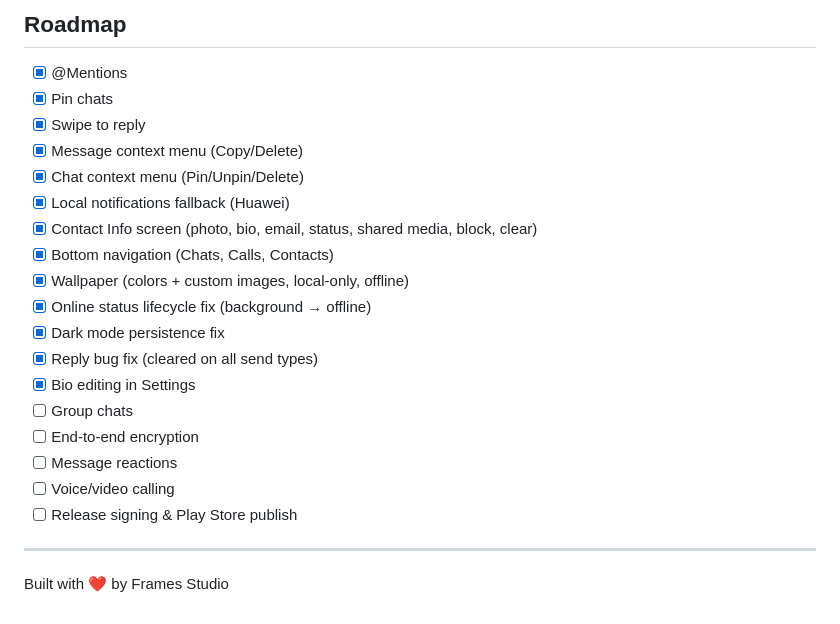
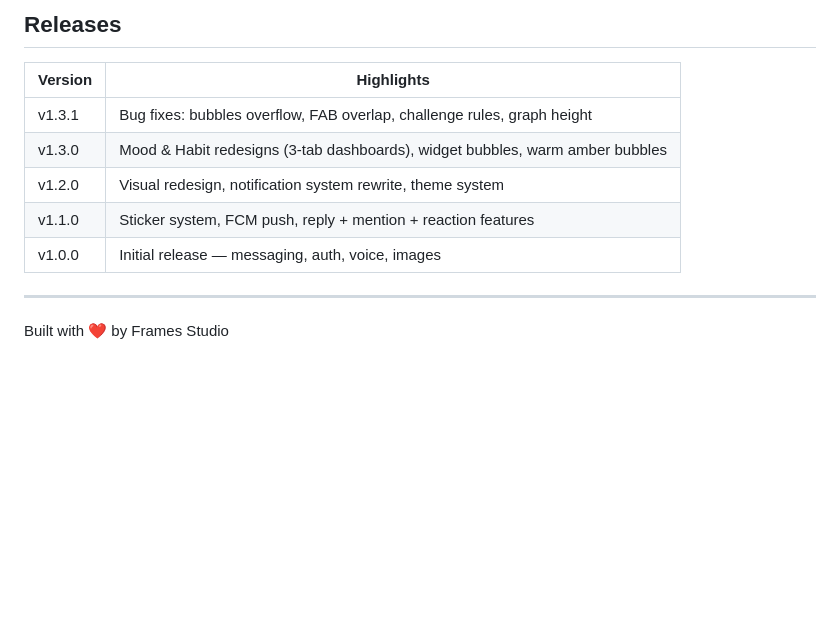
Before and after one commit to FrameStudio-cloud/FSChat, a Markdown page: README.md, the part around one of its changes. GitHub-like rendering; blank space fills up the shorter version.

````diff
--- a/README.md
+++ b/README.md
@@ -138,24 +109,14 @@ lib/
 ```
 
-## Roadmap
-- [x] @Mentions
-- [x] Pin chats
-- [x] Swipe to reply
-- [x] Message context menu (Copy/Delete)
-- [x] Chat context menu (Pin/Unpin/Delete)
-- [x] Local notifications fallback (Huawei)
-- [x] Contact Info screen (photo, bio, email, status, shared media, block, clear)
-- [x] Bottom navigation (Chats, Calls, Contacts)
-- [x] Wallpaper (colors + custom images, local-only, offline)
-- [x] Online status lifecycle fix (background → offline)
-- [x] Dark mode persistence fix
-- [x] Reply bug fix (cleared on all send types)
-- [x] Bio editing in Settings
-- [ ] Group chats
-- [ ] End-to-end encryption
-- [ ] Message reactions
-- [ ] Voice/video calling
-- [ ] Release signing & Play Store publish
+## Releases
+
+| Version | Highlights |
+|---------|-----------|
+| v1.3.1 | Bug fixes: bubbles overflow, FAB overlap, challenge rules, graph height |
+| v1.3.0 | Mood & Habit redesigns (3-tab dashboards), widget bubbles, warm amber bubbles |
+| v1.2.0 | Visual redesign, notification system rewrite, theme system |
+| v1.1.0 | Sticker system, FCM push, reply + mention + reaction features |
+| v1.0.0 | Initial release — messaging, auth, voice, images |
 
 ---
 
````
Also changed, not shown: other parts of README.md (+60 -89 lines), AGENTS.md (+5 -0 lines).
